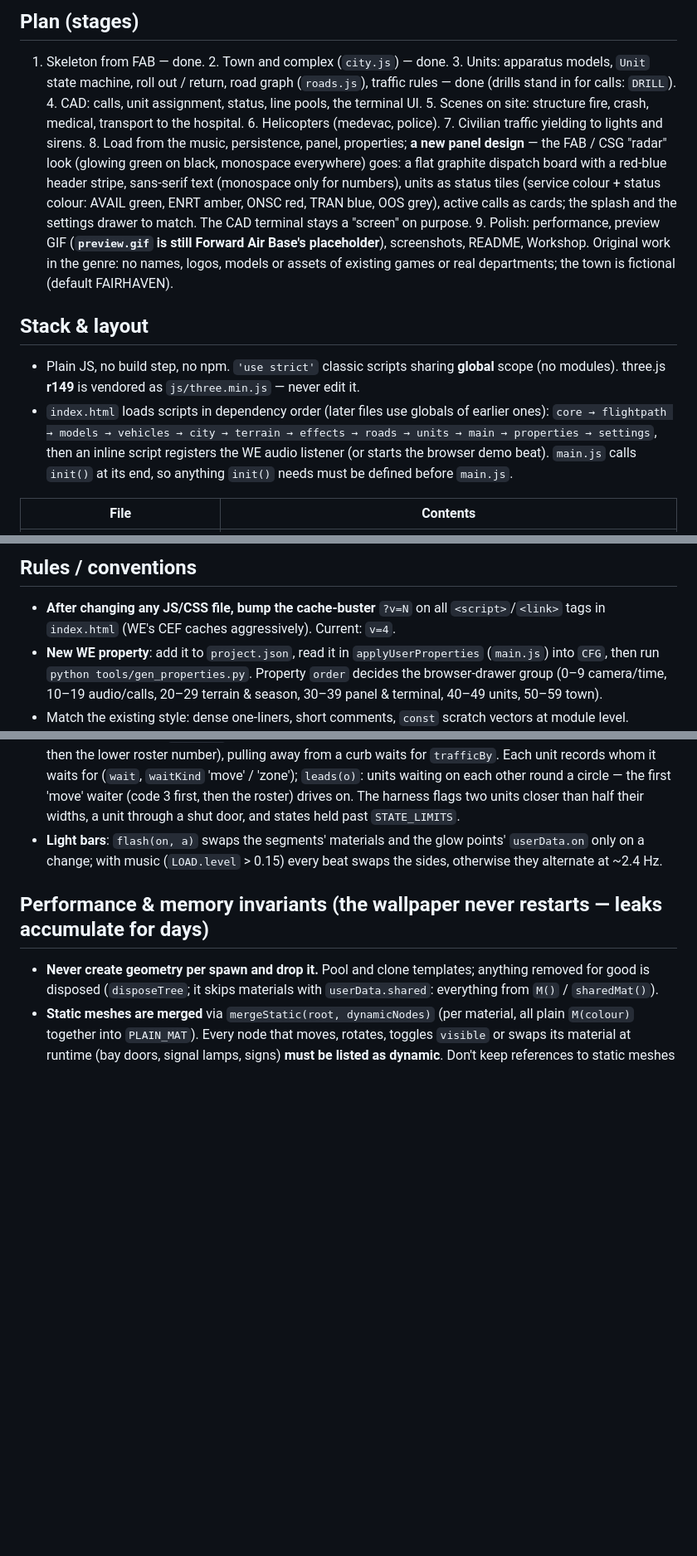
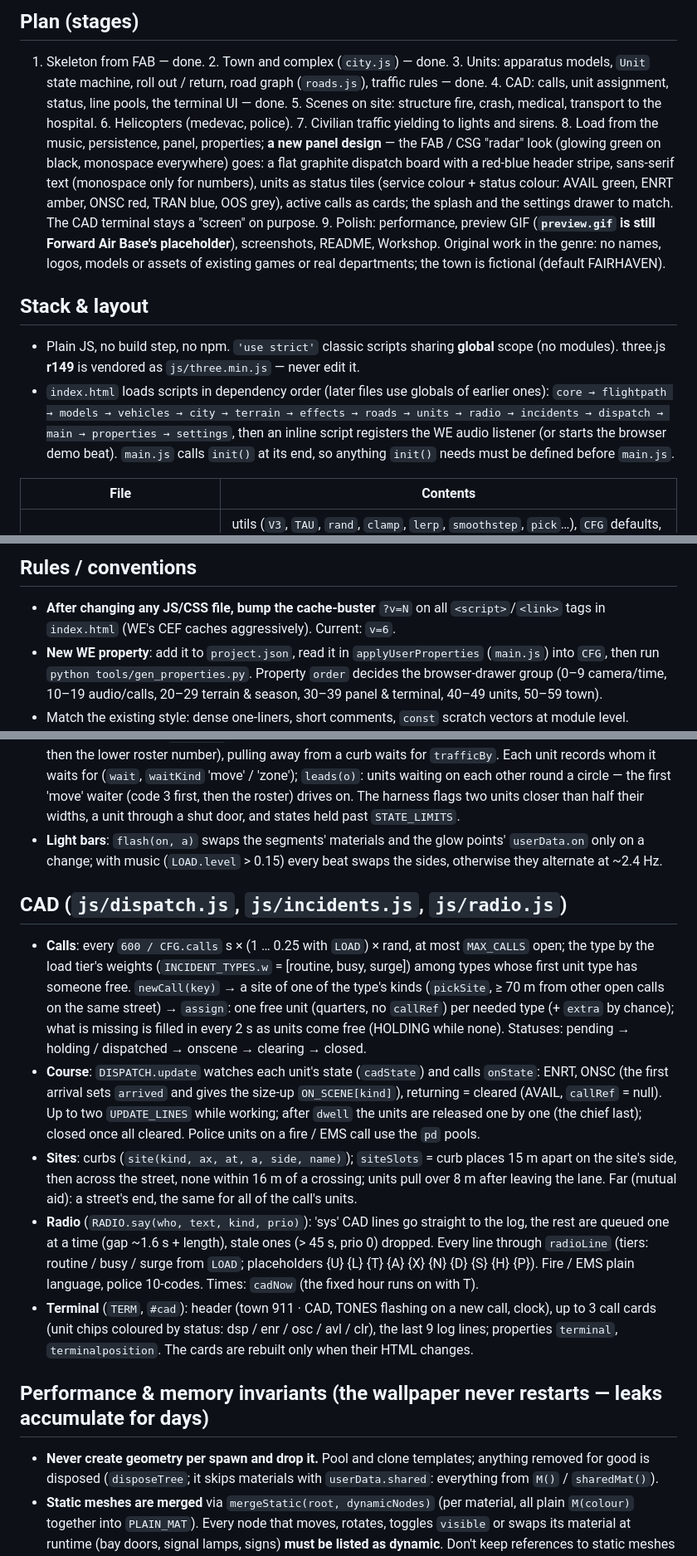
Before and after one commit to wladbelsky/Code3, a Markdown page: CLAUDE.md, 3 parts joined by grey strips. Shown at 83% size. Drawn GitHub-style; blank space fills up the shorter version.

```diff
--- a/CLAUDE.md
+++ b/CLAUDE.md
@@ -10,8 +10,8 @@ User-facing docs: `README.md` (keep it in sync when behaviour or properties chan
 
 ## Plan (stages)
 1. Skeleton from FAB — done. 2. Town and complex (`city.js`) — done. 3. Units: apparatus models, `Unit` state machine,
-roll out / return, road graph (`roads.js`), traffic rules — done (drills stand in for calls: `DRILL`). 4. CAD: calls, unit assignment, status, line pools,
-the terminal UI. 5. Scenes on site: structure fire, crash, medical, transport to the hospital. 6. Helicopters
+roll out / return, road graph (`roads.js`), traffic rules — done. 4. CAD: calls, unit assignment, status, line pools,
+the terminal UI — done. 5. Scenes on site: structure fire, crash, medical, transport to the hospital. 6. Helicopters
 (medevac, police). 7. Civilian traffic yielding to lights and sirens. 8. Load from the music, persistence, panel,
 properties; **a new panel design** — the FAB / CSG "radar" look (glowing green on black, monospace everywhere) goes:
 a flat graphite dispatch board with a red-blue header stripe, sans-serif text (monospace only for numbers), units as
@@ -25,7 +25,7 @@ fictional (default FAIRHAVEN).
 - Plain JS, no build step, no npm. `'use strict'` classic scripts sharing **global** scope
   (no modules). three.js **r149** is vendored as `js/three.min.js` — never edit it.
 - `index.html` loads scripts in dependency order (later files use globals of earlier ones):
-  `core → flightpath → models → vehicles → city → terrain → effects → roads → units → main → properties → settings`,
+  `core → flightpath → models → vehicles → city → terrain → effects → roads → units → radio → incidents → dispatch → main → properties → settings`,
   then an inline script registers the WE audio listener (or starts the browser demo beat).
   `main.js` calls `init()` at its end, so anything `init()` needs must be defined before `main.js`.
 
@@ -48,7 +51,7 @@ fictional (default FAIRHAVEN).
 
 ## Rules / conventions
 - **After changing any JS/CSS file, bump the cache-buster** `?v=N` on all `<script>`/`<link>` tags in
-  `index.html` (WE's CEF caches aggressively). Current: `v=4`.
+  `index.html` (WE's CEF caches aggressively). Current: `v=6`.
 - **New WE property**: add it to `project.json`, read it in `applyUserProperties` (`main.js`) into `CFG`,
   then run `python tools/gen_properties.py`. Property `order` decides the browser-drawer group
   (0–9 camera/time, 10–19 audio/calls, 20–29 terrain & season, 30–39 panel & terminal, 40–49 units, 50–59 town).
@@ -110,6 +113,27 @@ fictional (default FAIRHAVEN).
 - **Light bars**: `flash(on, a)` swaps the segments' materials and the glow points' `userData.on` only on a change; with
   music (`LOAD.level` > 0.15) every beat swaps the sides, otherwise they alternate at ~2.4 Hz.
 
+## CAD (`js/dispatch.js`, `js/incidents.js`, `js/radio.js`)
+- **Calls**: every `600 / CFG.calls` s × (1 … 0.25 with `LOAD`) × rand, at most `MAX_CALLS` open; the type by the load
+  tier's weights (`INCIDENT_TYPES.w` = [routine, busy, surge]) among types whose first unit type has someone free.
+  `newCall(key)` → a site of one of the type's kinds (`pickSite`, ≥ 70 m from other open calls on the same street) →
+  `assign`: one free unit (quarters, no `callRef`) per needed type (+ `extra` by chance); what is missing is filled in
+  every 2 s as units come free (HOLDING while none). Statuses: pending → holding / dispatched → onscene → clearing → closed.
+- **Course**: `DISPATCH.update` watches each unit's state (`cadState`) and calls `onState`: ENRT, ONSC (the first
+  arrival sets `arrived` and gives the size-up `ON_SCENE[kind]`), returning = cleared (AVAIL, `callRef` = null). Up to two
+  `UPDATE_LINES` while working; after `dwell` the units are released one by one (the chief last); closed once all cleared.
+  Police units on a fire / EMS call use the `pd` pools.
+- **Sites**: curbs (`site(kind, ax, at, a, side, name)`); `siteSlots` = curb places 15 m apart on the site's side, then
+  across the street, none within 16 m of a crossing; units pull over 8 m after leaving the lane. Far (mutual aid): a
+  street's end, the same for all of the call's units.
+- **Radio** (`RADIO.say(who, text, kind, prio)`): 'sys' CAD lines go straight to the log, the rest are queued one at a
+  time (gap ~1.6 s + length), stale ones (> 45 s, prio 0) dropped. Every line through `radioLine` (tiers: routine /
+  busy / surge from `LOAD`; placeholders {U} {L} {T} {A} {X} {N} {D} {S} {H} {P}). Fire / EMS plain language, police
+  10-codes. Times: `cadNow` (the fixed hour runs on with T).
+- **Terminal** (`TERM`, `#cad`): header (town 911 · CAD, TONES flashing on a new call, clock), up to 3 call cards (unit
+  chips coloured by status: dsp / enr / osc / avl / clr), the last 9 log lines; properties `terminal`, `terminalposition`.
+  The cards are rebuilt only when their HTML changes.
+
 ## Performance & memory invariants (the wallpaper never restarts — leaks accumulate for days)
 - **Never create geometry per spawn and drop it.** Pool and clone templates; anything removed for good is disposed
   (`disposeTree`; it skips materials with `userData.shared`: everything from `M()` / `sharedMat()`).
```
Also changed, not shown: other parts of CLAUDE.md (+4 -1 lines), README.md (+13 -2 lines), screenshots/cad.jpg (added), screenshots/day.jpg, screenshots/night.jpg, screenshots/run.jpg, screenshots/station.jpg, 10 other files.
